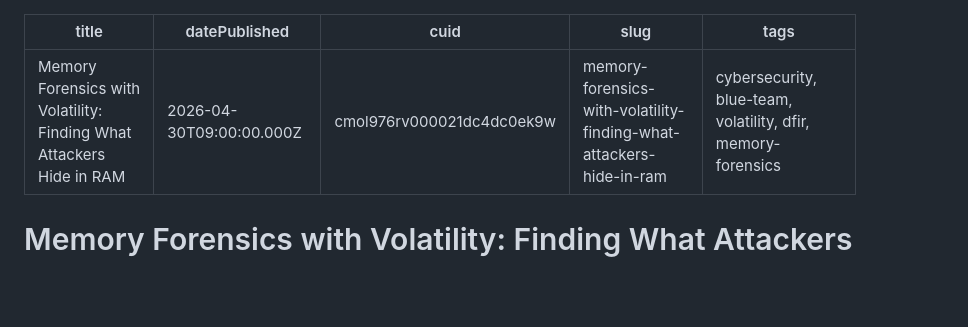
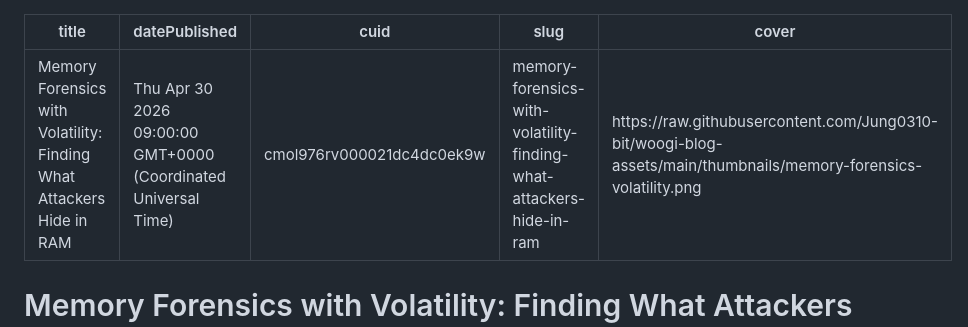
Before and after one commit to Jung0310-bit/my_first_web-site, a Markdown page: cmol976rv000021dc4dc0ek9w.md, the part around the change. GitHub-like rendering; blank space fills up the shorter version.

Commit message:
update post: Memory Forensics with Volatility: Finding What Attackers Hide in RAM

```diff
--- a/cmol976rv000021dc4dc0ek9w.md
+++ b/cmol976rv000021dc4dc0ek9w.md
@@ -1,9 +1,9 @@
 ---
 title: "Memory Forensics with Volatility: Finding What Attackers Hide in RAM"
-datePublished: 2026-04-30T09:00:00.000Z
+datePublished: Thu Apr 30 2026 09:00:00 GMT+0000 (Coordinated Universal Time)
 cuid: cmol976rv000021dc4dc0ek9w
 slug: memory-forensics-with-volatility-finding-what-attackers-hide-in-ram
-tags: cybersecurity, blue-team, volatility, dfir, memory-forensics
+cover: https://raw.githubusercontent.com/Jung0310-bit/woogi-blog-assets/main/thumbnails/memory-forensics-volatility.png
 
 ---
 
```
